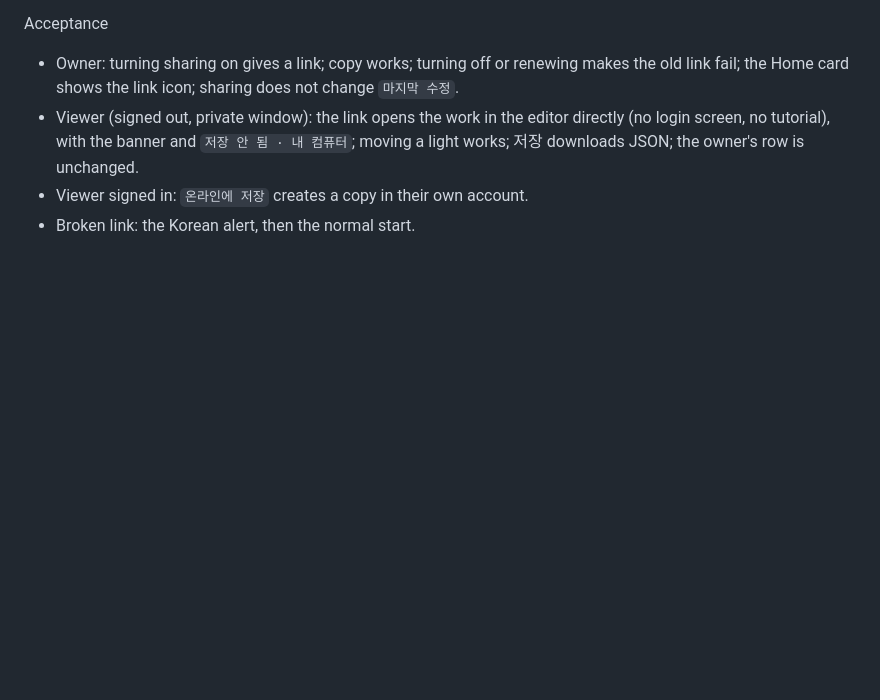
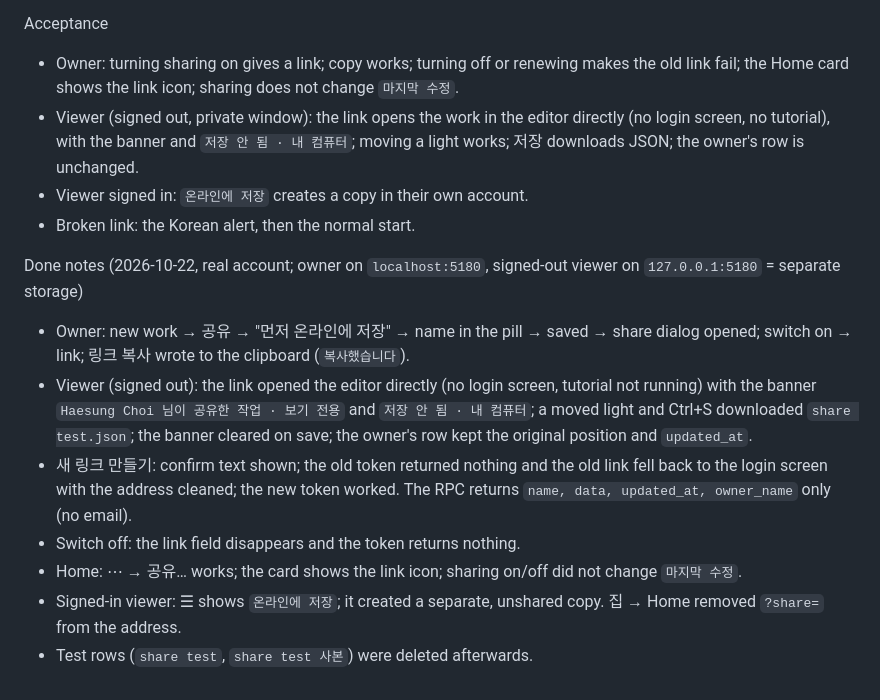
Before and after one commit to haisung5414/2d-lighting-aid, a Markdown page: docs/cloud/CLOUD_PHASES.md, the part around one of its changes. Rendered like a GitHub page; blank space fills up the shorter version.

Commit message:
Cloud Phase 5: share links verified end to end
Co-Authored-By: Claude Opus 5.5 <noreply@anthropic.com>

```diff
--- a/docs/cloud/CLOUD_PHASES.md
+++ b/docs/cloud/CLOUD_PHASES.md
@@ -113,3 +113,12 @@ Acceptance
 - Viewer (signed out, private window): the link opens the work in the editor directly (no login screen, no tutorial), with the banner and `저장 안 됨 · 내 컴퓨터`; moving a light works; 저장 downloads JSON; the owner's row is unchanged.
 - Viewer signed in: `온라인에 저장` creates a copy in their own account.
 - Broken link: the Korean alert, then the normal start.
+
+Done notes (2026-10-22, real account; owner on `localhost:5180`, signed-out viewer on `127.0.0.1:5180` = separate storage)
+- Owner: new work → 공유 → "먼저 온라인에 저장" → name in the pill → saved → share dialog opened; switch on → link; 링크 복사 wrote to the clipboard (`복사했습니다`).
+- Viewer (signed out): the link opened the editor directly (no login screen, tutorial not running) with the banner `Haesung Choi 님이 공유한 작업 · 보기 전용` and `저장 안 됨 · 내 컴퓨터`; a moved light and Ctrl+S downloaded `share test.json`; the banner cleared on save; the owner's row kept the original position and `updated_at`.
+- 새 링크 만들기: confirm text shown; the old token returned nothing and the old link fell back to the login screen with the address cleaned; the new token worked. The RPC returns `name, data, updated_at, owner_name` only (no email).
+- Switch off: the link field disappears and the token returns nothing.
+- Home: ⋯ → 공유… works; the card shows the link icon; sharing on/off did not change `마지막 수정`.
+- Signed-in viewer: ☰ shows `온라인에 저장`; it created a separate, unshared copy. 집 → Home removed `?share=` from the address.
+- Test rows (`share test`, `share test 사본`) were deleted afterwards.
```
Also changed, not shown: other parts of docs/cloud/CLOUD_PHASES.md (+1 -1 lines).
